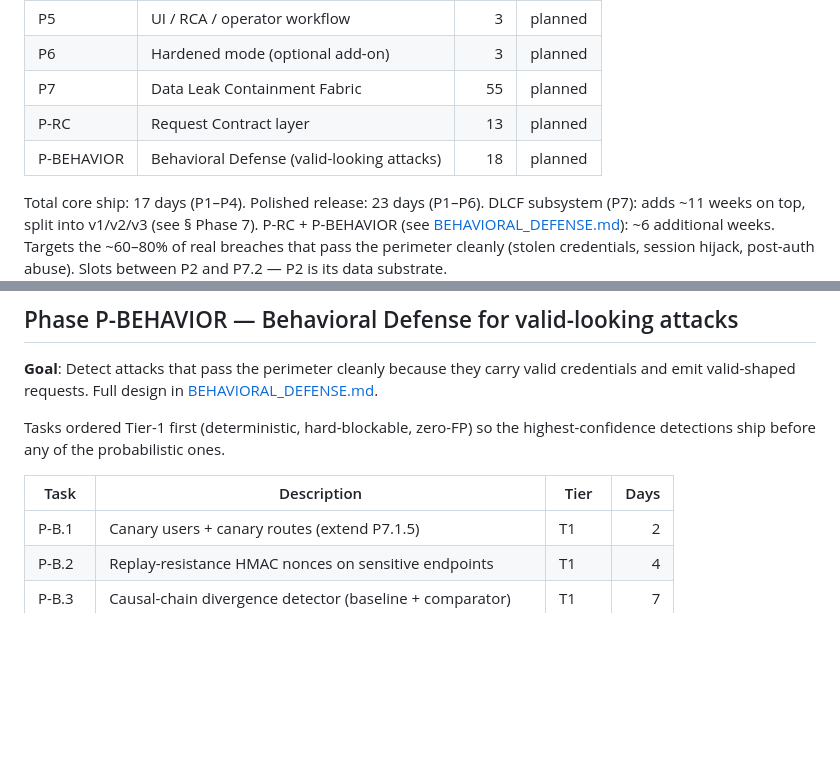
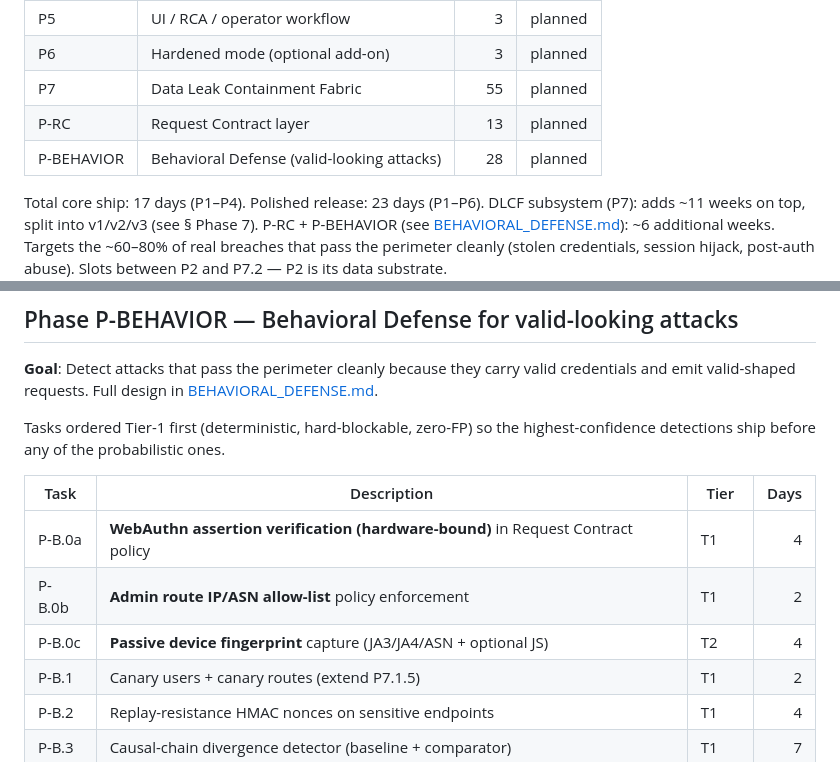
Before and after one commit to ftahirops/xhelix, a Markdown page: ROADMAP.md, 2 parts joined by grey strips. Rendered like a GitHub page; blank space fills up the shorter version.

```diff
--- a/ROADMAP.md
+++ b/ROADMAP.md
@@ -18,7 +18,7 @@
 | P6    | Hardened mode (optional add-on)   |    3 | planned    |
 | P7    | Data Leak Containment Fabric      |   55 | planned    |
 | P-RC  | Request Contract layer            |   13 | planned    |
-| P-BEHAVIOR | Behavioral Defense (valid-looking attacks) | 18 | planned |
+| P-BEHAVIOR | Behavioral Defense (valid-looking attacks) | 28 | planned |
 
 Total core ship: 17 days (P1–P4). Polished release: 23 days (P1–P6).
 DLCF subsystem (P7): adds ~11 weeks on top, split into v1/v2/v3 (see § Phase 7).
@@ -573,6 +573,9 @@ probabilistic ones.
 
 | Task    | Description                                              | Tier | Days |
 | ------- | -------------------------------------------------------- | ---- | ---: |
+| P-B.0a  | **WebAuthn assertion verification (hardware-bound)** in Request Contract policy | T1 | 4 |
+| P-B.0b  | **Admin route IP/ASN allow-list** policy enforcement     | T1   |    2 |
+| P-B.0c  | **Passive device fingerprint** capture (JA3/JA4/ASN + optional JS) | T2 | 4 |
 | P-B.1   | Canary users + canary routes (extend P7.1.5)             | T1   |    2 |
 | P-B.2   | Replay-resistance HMAC nonces on sensitive endpoints     | T1   |    4 |
 | P-B.3   | Causal-chain divergence detector (baseline + comparator) | T1   |    7 |
```
Also changed, not shown: BEHAVIORAL_DEFENSE.md (+98 -6 lines).
